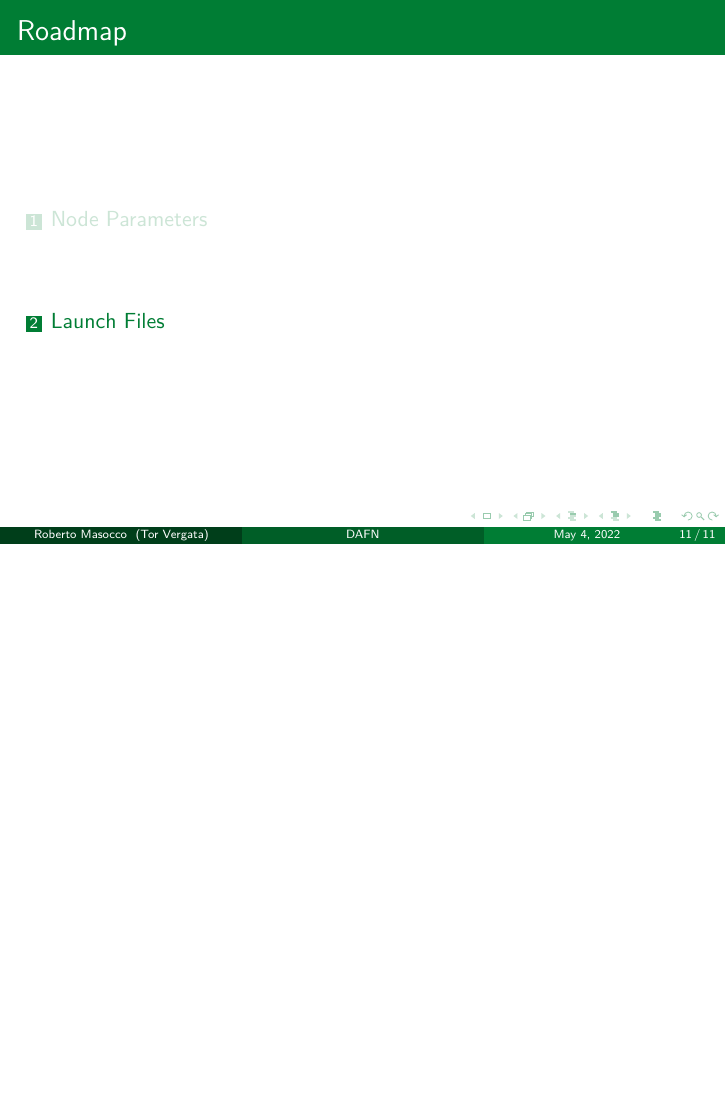
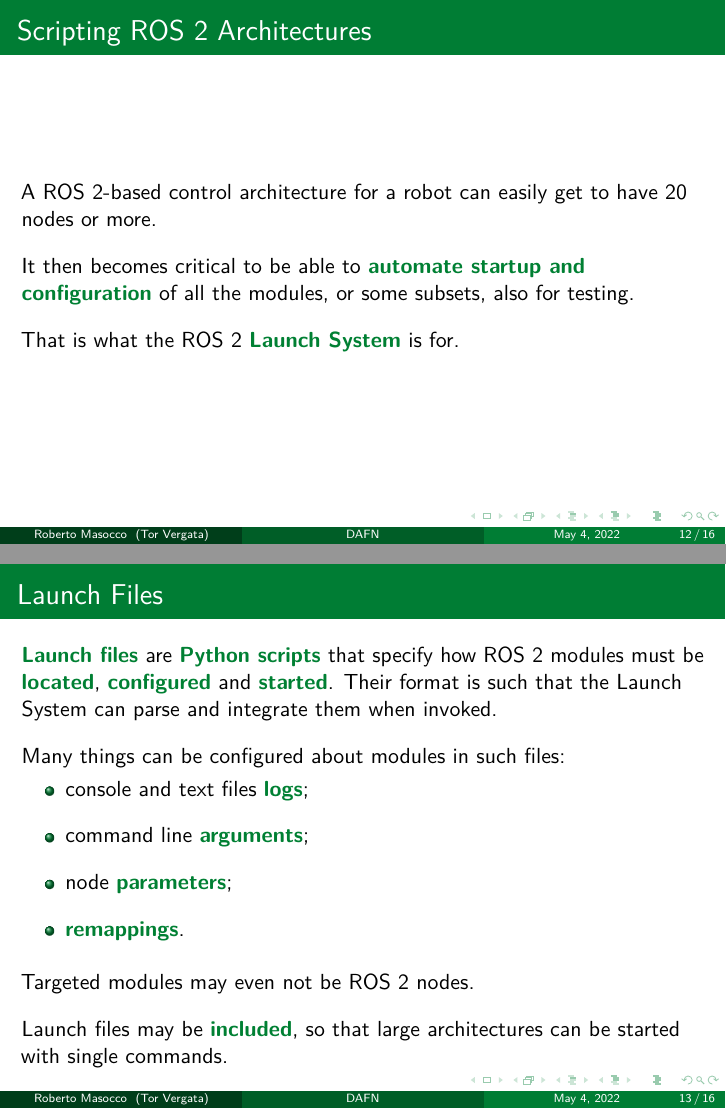
Before and after one commit to robmasocco/DAFN_ROS2_3_NodeConfiguration, LaTeX slides (main.tex, which reads sections/2_launchFiles.tex): page 11 of 11 before the commit and pages 12 and 13 of 16 after it, the two joined at a grey line, the shorter picture padded with empty space. Compiled offline with pdfLaTeX.

Commit message:
feat: launch files section

```diff
--- a/sections/2_launchFiles.tex
+++ b/sections/2_launchFiles.tex
@@ -4,4 +4,26 @@
 
 % ### Launch Files ###
 \section{Launch Files}
-\graphicspath{{figs/section2/}}
+
+% --- Scripting ROS 2 Architectures ---
+\begin{frame}{Scripting ROS 2 Architectures}
+A ROS 2-based control architecture for a robot can easily get to have 20 nodes or more.\\\vspace{10pt}
+It then becomes critical to be able to \textbg{automate startup and configuration} of all the modules, or some subsets, also for testing.\\\vspace{10pt}
+That is what the ROS 2 \textbg{Launch System} is for.
+\end{frame}
+
+% --- Launch Files ---
+\begin{frame}{Launch Files}
+\textbg{Launch files} are \textbg{Python scripts} that specify how ROS 2 modules must be \textbg{located}, \textbg{configured} and \textbg{started}. Their format is such that the Launch System can parse and integrate them when invoked.\\\vspace{10pt}
+Many things can be configured about modules in such files:
+\begin{itemize}
+  \item console and text files \textbg{logs};
+  \item command line \textbg{arguments};
+  \item node \textbg{parameters};
+  \item \textbg{remappings}.
+\end{itemize}
+\vspace{10pt}
+Targeted modules may even not be ROS 2 nodes.\\\vspace{10pt}
+Launch files may be \textbg{included}, so that large architectures can be started with single commands.
+\end{frame}
+\begin{frame}[fragile]{Launch Files}
@@ -7,0 +51,2 @@
+\begin{frame}{Coding Launch Files}
+\begin{block}{Launch Files Best Practices}
```
Also changed, not shown: sections/2_launchFiles.tex (34 more changed lines), 1 other file.
